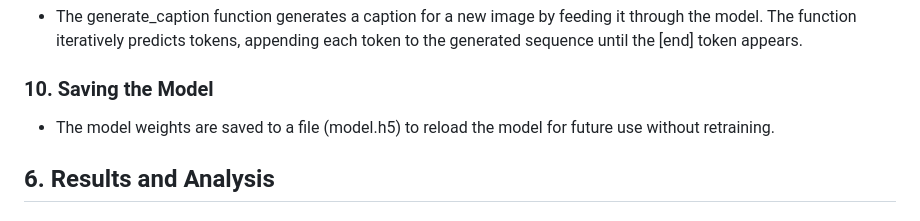
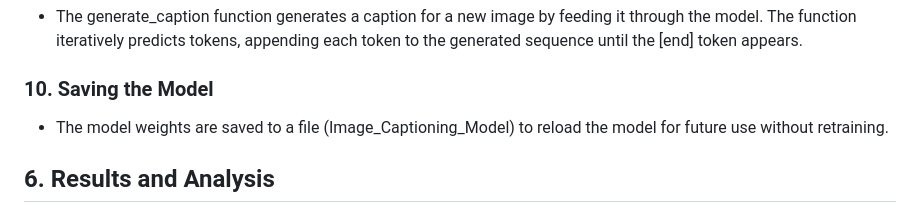
Before and after one commit to CapstoneProjectimagecaptioning/image_captioning_transformer, a Markdown page: README.md, the part around the change. Drawn GitHub-style.

```diff
--- a/README.md
+++ b/README.md
@@ -260,7 +260,7 @@ generated or the max length limit is reached.
 - The generate_caption function generates a caption for a new image by feeding it through the model. The function iteratively predicts tokens, appending each token to the generated sequence until the [end] token appears.
 
 ### 10. Saving the Model
-- The model weights are saved to a file (model.h5) to reload the model for future use without retraining.
+- The model weights are saved to a file (Image_Captioning_Model) to reload the model for future use without retraining.
 
 ## 6. Results and Analysis
 
```
